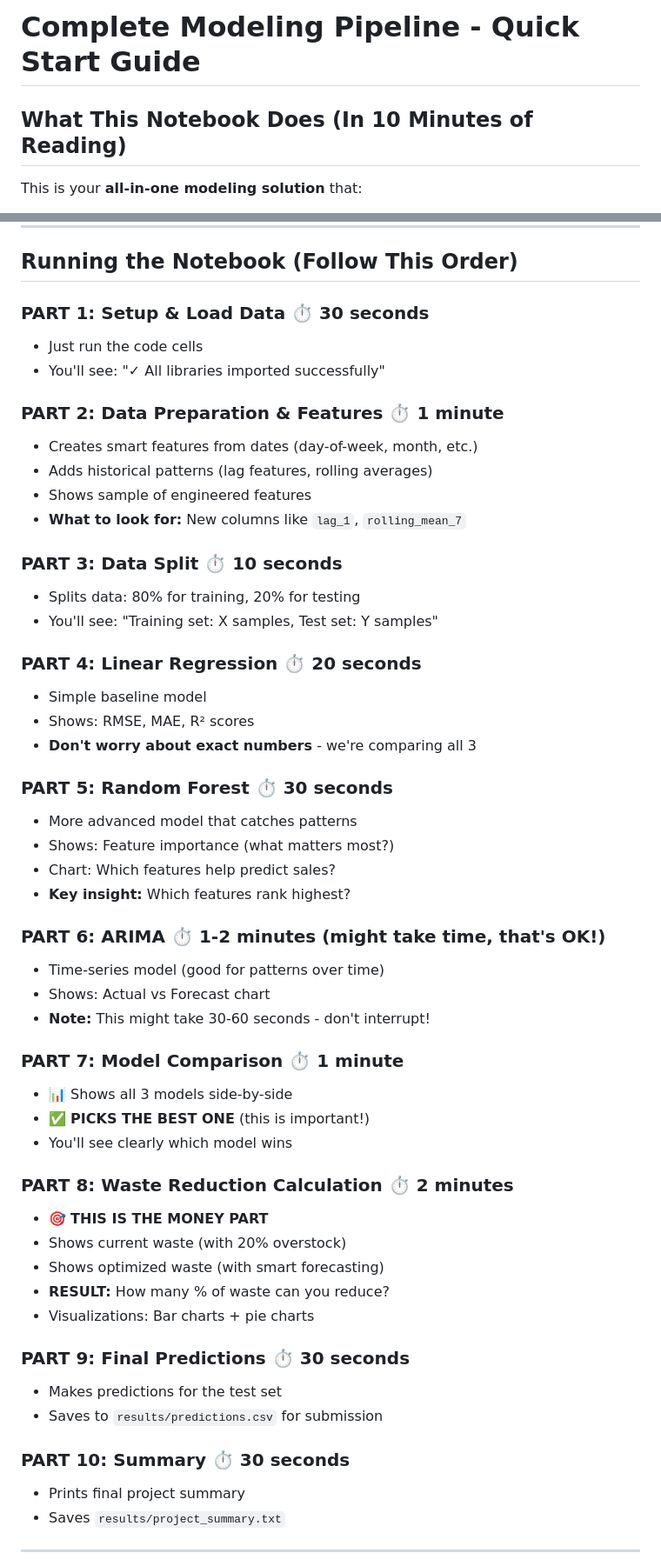
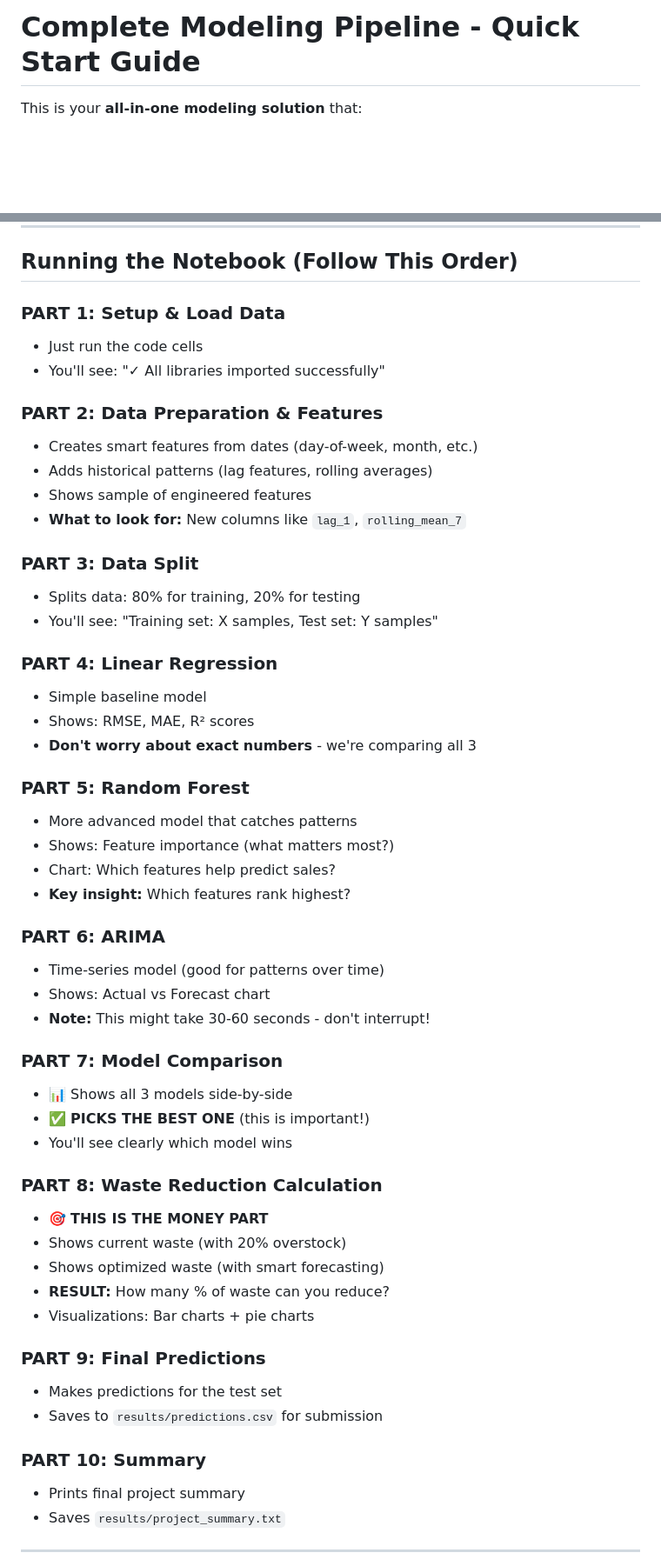
Before and after one commit to tilak8923/FoodRedunctionPredictionModel, a Markdown page: MODELING_QUICK_START.md, 2 parts joined by grey strips. Shown at 87% size. GitHub-like rendering; blank space fills up the shorter version.

```diff
--- a/MODELING_QUICK_START.md
+++ b/MODELING_QUICK_START.md
@@ -1,6 +1,4 @@
 # Complete Modeling Pipeline - Quick Start Guide
-
-## What This Notebook Does (In 10 Minutes of Reading)
 
 This is your **all-in-one modeling solution** that:
 
@@ -40,53 +38,53 @@ jupyter notebook
 
 ## Running the Notebook (Follow This Order)
 
-### **PART 1: Setup & Load Data** ⏱️ 30 seconds
+### **PART 1: Setup & Load Data**
 - Just run the code cells
 - You'll see: "✓ All libraries imported successfully"
 
-### **PART 2: Data Preparation & Features** ⏱️ 1 minute
+### **PART 2: Data Preparation & Features**
 - Creates smart features from dates (day-of-week, month, etc.)
 - Adds historical patterns (lag features, rolling averages)
 - Shows sample of engineered features
 - **What to look for:** New columns like `lag_1`, `rolling_mean_7`
 
-### **PART 3: Data Split** ⏱️ 10 seconds
+### **PART 3: Data Split**
 - Splits data: 80% for training, 20% for testing
 - You'll see: "Training set: X samples, Test set: Y samples"
 
-### **PART 4: Linear Regression** ⏱️ 20 seconds
+### **PART 4: Linear Regression**
 - Simple baseline model
 - Shows: RMSE, MAE, R² scores
 - **Don't worry about exact numbers** - we're comparing all 3
 
-### **PART 5: Random Forest** ⏱️ 30 seconds
+### **PART 5: Random Forest**
 - More advanced model that catches patterns
 - Shows: Feature importance (what matters most?)
 - Chart: Which features help predict sales?
 - **Key insight:** Which features rank highest?
 
-### **PART 6: ARIMA** ⏱️ 1-2 minutes (might take time, that's OK!)
+### **PART 6: ARIMA**
 - Time-series model (good for patterns over time)
 - Shows: Actual vs Forecast chart
 - **Note:** This might take 30-60 seconds - don't interrupt!
 
-### **PART 7: Model Comparison** ⏱️ 1 minute
+### **PART 7: Model Comparison**
 - 📊 Shows all 3 models side-by-side
 - ✅ **PICKS THE BEST ONE** (this is important!)
 - You'll see clearly which model wins
 
-### **PART 8: Waste Reduction Calculation** ⏱️ 2 minutes
+### **PART 8: Waste Reduction Calculation**
 - 🎯 **THIS IS THE MONEY PART**
 - Shows current waste (with 20% overstock)
 - Shows optimized waste (with smart forecasting)
 - **RESULT:** How many % of waste can you reduce?
 - Visualizations: Bar charts + pie charts
 
-### **PART 9: Final Predictions** ⏱️ 30 seconds
+### **PART 9: Final Predictions**
 - Makes predictions for the test set
 - Saves to `results/predictions.csv` for submission
 
-### **PART 10: Summary** ⏱️ 30 seconds
+### **PART 10: Summary**
 - Prints final project summary
 - Saves `results/project_summary.txt`
 
```
Also changed, not shown: other parts of MODELING_QUICK_START.md (+1 -29 lines).
